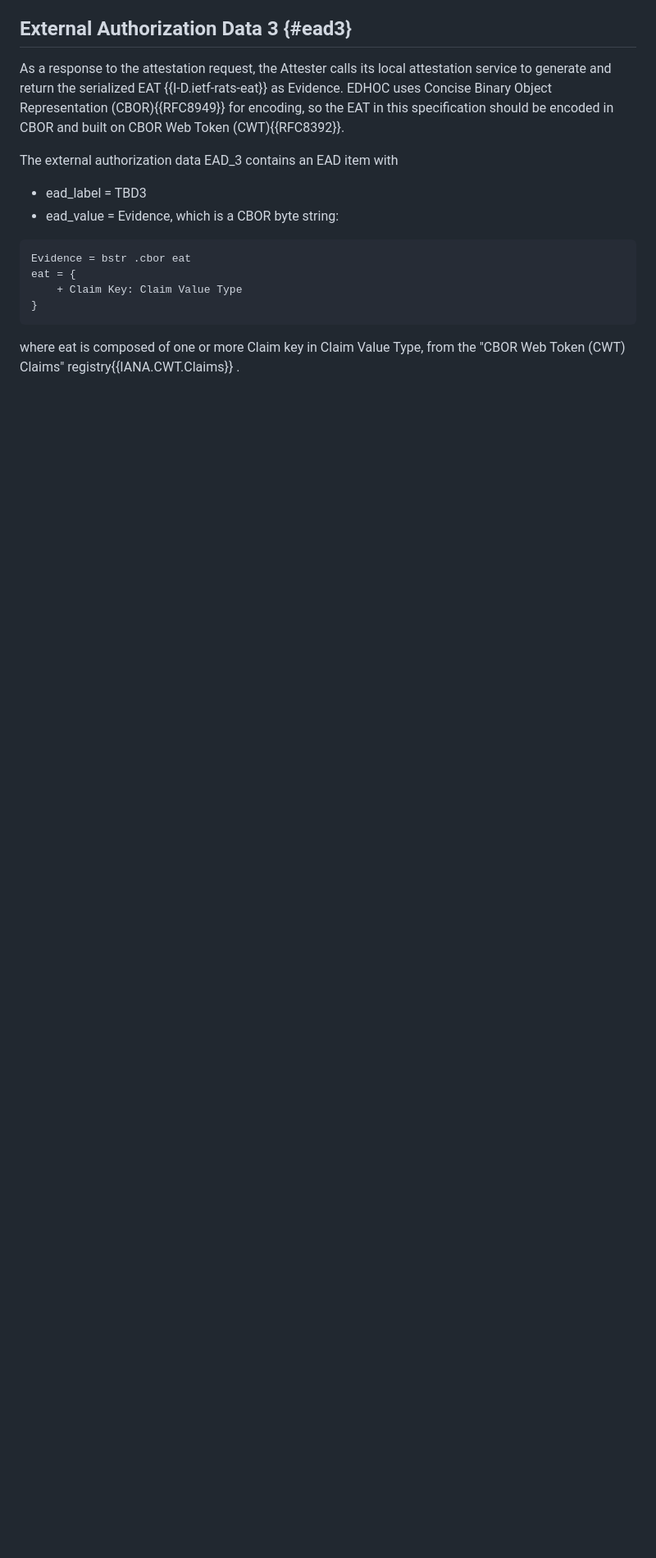
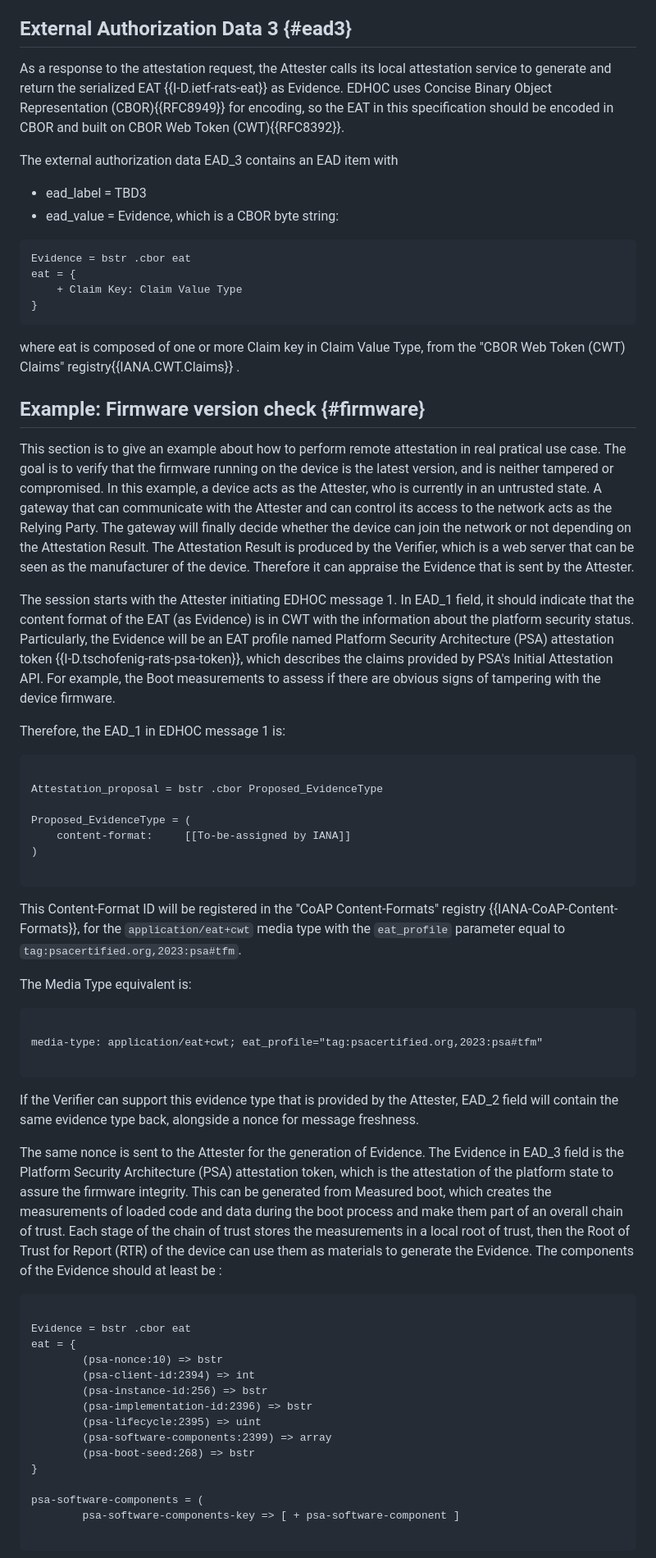
Before and after one commit to ysong02/draft-song-lake-ra, a Markdown page: draft-song-lake-ra.md, the part around the change printed below. Shown: that part at 82% size. GitHub-like rendering; blank space fills up the shorter version.

Commit message:
firmware example

```diff
--- a/draft-song-lake-ra.md
+++ b/draft-song-lake-ra.md
@@ -202,6 +214,7 @@ As a response to the attestation request, the Attester calls its local attestati
 EDHOC uses Concise Binary Object Representation (CBOR){{RFC8949}} for encoding, so the EAT in this specification should be encoded in CBOR and built on CBOR Web Token (CWT){{RFC8392}}.
 
 The external authorization data EAD_3 contains an EAD item with
+
 * ead_label = TBD3
 * ead_value = Evidence, which is a CBOR byte string:
 
@@ -216,3 +229,70 @@ eat = {
 
 where eat is composed of one or more Claim key in Claim Value Type, from the "CBOR Web Token (CWT) Claims" registry{{IANA.CWT.Claims}} .
 
+## Example: Firmware version check {#firmware}
+
+This section is to give an example about how to perform remote attestation in real pratical use case.
+The goal is to verify that the firmware running on the device is the latest version, and is neither tampered or compromised.
+In this example, a device acts as the Attester, who is currently in an untrusted state.
+A gateway that can communicate with the Attester and can control its access to the network acts as the Relying Party.
+The gateway will finally decide whether the device can join the network or not depending on the Attestation Result.
+The Attestation Result is produced by the Verifier, which is a web server that can be seen as the manufacturer of the device.
+Therefore it can appraise the Evidence that is sent by the Attester.
+
+
+The session starts with the Attester initiating EDHOC message 1.
+In EAD_1 field, it should indicate that the content format of the EAT (as Evidence) is in CWT with the information about the platform security status.
+Particularly, the Evidence will be an EAT profile named Platform Security Architecture (PSA) attestation token {{I-D.tschofenig-rats-psa-token}}, which describes the claims provided by PSA's Initial Attestation API.
+For example, the Boot measurements to assess if there are obvious signs of tampering with the device firmware.
+
+
+Therefore, the EAD_1 in EDHOC message 1 is:
+
+~~~~~~~~~~~~~~~~
+
+Attestation_proposal = bstr .cbor Proposed_EvidenceType
+
+Proposed_EvidenceType = (
+	content-format: 	[[To-be-assigned by IANA]]
+)
+
+~~~~~~~~~~~~~~~~
+
+This Content-Format ID will be registered in the "CoAP Content-Formats" registry {{IANA-CoAP-Content-Formats}}, for the `application/eat+cwt` media type with the `eat_profile` parameter equal to `tag:psacertified.org,2023:psa#tfm`.
+
+The Media Type equivalent is:
+
+~~~~~~~~~~~~~~~~
+
+media-type: application/eat+cwt; eat_profile="tag:psacertified.org,2023:psa#tfm"
+
+~~~~~~~~~~~~~~~~
+
+If the Verifier can support this evidence type that is provided by the Attester, EAD_2 field will contain the same evidence type back, alongside a nonce for message freshness.
+
+
+The same nonce is sent to the Attester for the generation of Evidence.
+The Evidence in EAD_3 field is the Platform Security Architecture (PSA) attestation token, which is the attestation of the platform state to assure the firmware integrity.
+This can be generated from Measured boot, which creates the measurements of loaded code and data during the boot process and make them part of an overall chain of trust.
+Each stage of the chain of trust stores the measurements in a local root of trust, then the Root of Trust for Report (RTR) of the device can use them as materials to generate the Evidence.
+The components of the Evidence should at least be :
+
+~~~~~~~~~~~~~~~~
+
+Evidence = bstr .cbor eat
+eat = {
+        (psa-nonce:10) => bstr
+        (psa-client-id:2394) => int
+        (psa-instance-id:256) => bstr
+        (psa-implementation-id:2396) => bstr
+        (psa-lifecycle:2395) => uint
+        (psa-software-components:2399) => array
+        (psa-boot-seed:268) => bstr
+}
+
+psa-software-components = (
+        psa-software-components-key => [ + psa-software-component ]
+
+~~~~~~~~~~~~~~~~
+
+
```
Also changed, not shown: other parts of draft-song-lake-ra.md (+39 -20 lines).
